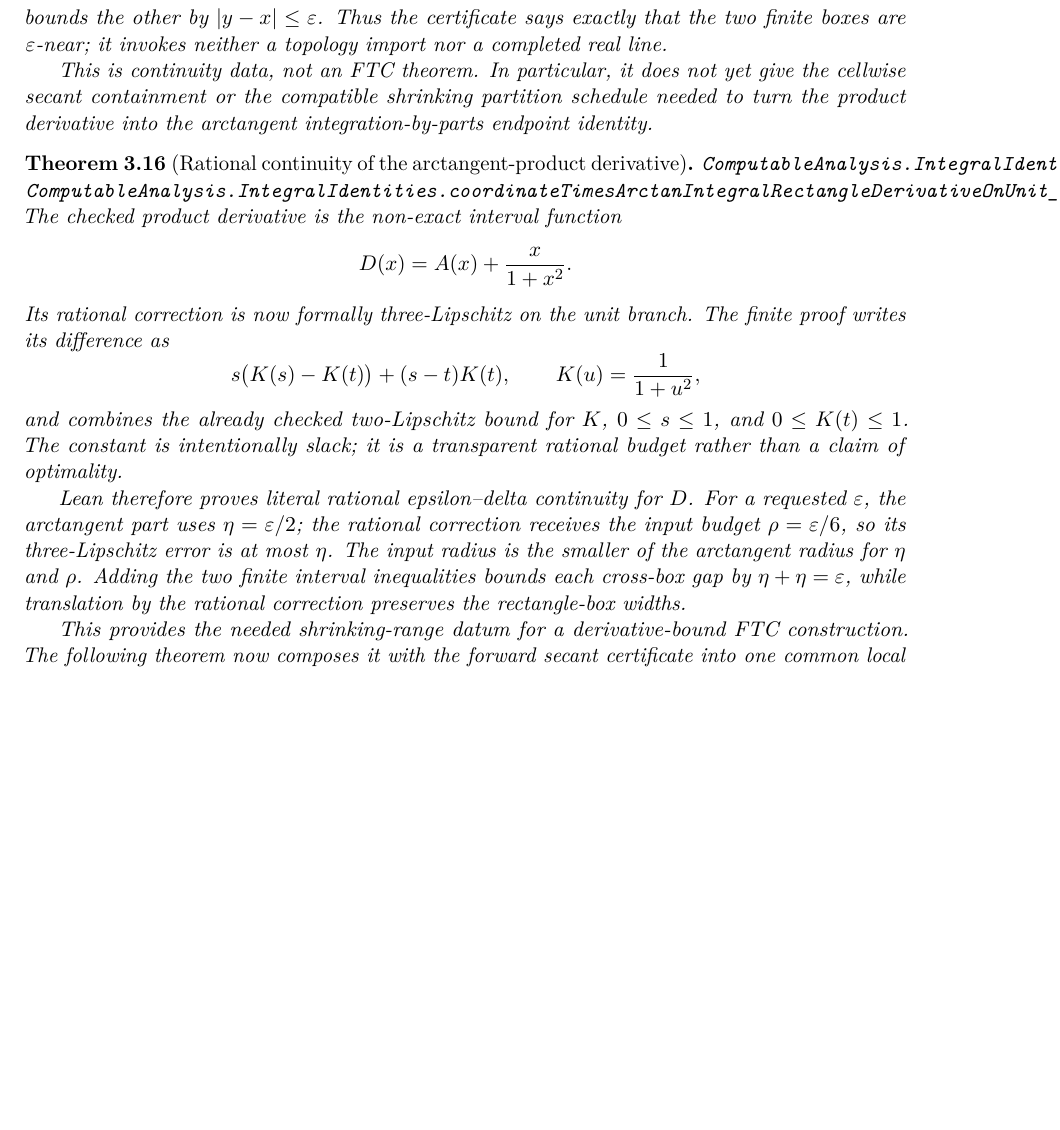
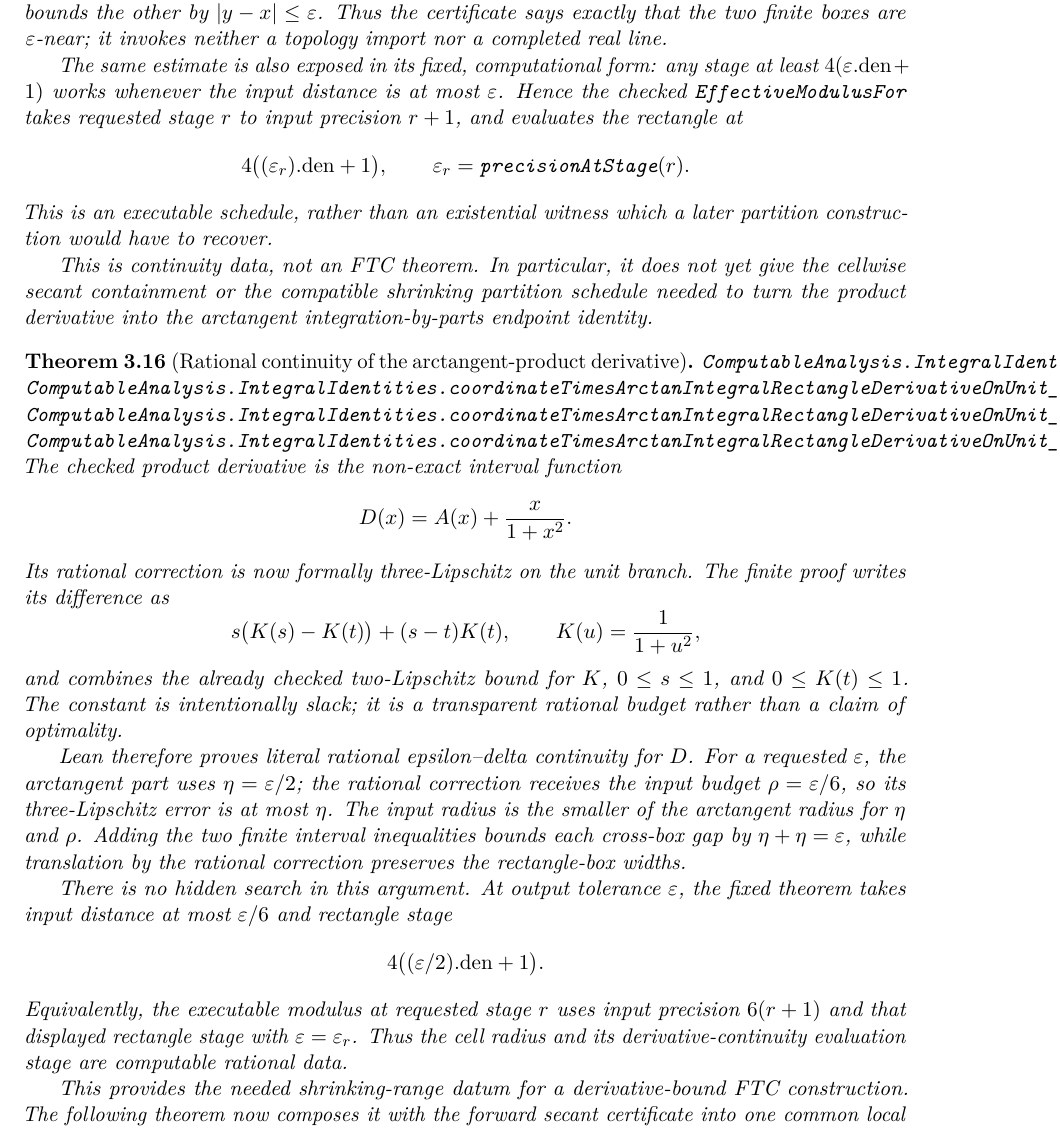
Before and after one commit to liuyao12/computable-analysis, a LaTeX thesis (blueprint/src/web.tex, which reads blueprint/src/03-integrals.tex): part of page 54 of 145, cut so that both start at the same text, the shorter picture padded with empty space. Compiled offline with pdfLaTeX.

Commit message:
Expose executable arctangent continuity schedules

```diff
--- a/blueprint/src/03-integrals.tex
+++ b/blueprint/src/03-integrals.tex
@@ -1017,6 +1019,18 @@ cross-box inequality and the displayed forward estimate bounds the other by
 that the two finite boxes are \(\varepsilon\)-near; it invokes neither a
 topology import nor a completed real line.
 
+The same estimate is also exposed in its fixed, computational form: any
+stage at least \(4(\varepsilon.\mathrm{den}+1)\) works whenever the input
+distance is at most \(\varepsilon\).  Hence the checked
+\texttt{EffectiveModulusFor} takes requested stage \(r\) to input precision
+\(r+1\), and evaluates the rectangle at
+\[
+  4\bigl((\varepsilon_r).\mathrm{den}+1\bigr),
+  \qquad \varepsilon_r=\texttt{precisionAtStage}(r).
+\]
+This is an executable schedule, rather than an existential witness which a
+later partition construction would have to recover.
+
 This is continuity data, not an FTC theorem.  In particular, it does not yet
 give the cellwise secant containment or the compatible shrinking partition
 schedule needed to turn the product derivative into the arctangent
@@ -1051,6 +1067,17 @@ The input radius is the smaller of the arctangent radius for \(\eta\) and
 \(\rho\).  Adding the two finite interval inequalities bounds each cross-box
 gap by \(\eta+\eta=\varepsilon\), while translation by the rational
 correction preserves the rectangle-box widths.
+
+There is no hidden search in this argument.  At output tolerance
+\(\varepsilon\), the fixed theorem takes input distance at most
+\(\varepsilon/6\) and rectangle stage
+\[
+  4\bigl((\varepsilon/2).\mathrm{den}+1\bigr).
+\]
+Equivalently, the executable modulus at requested stage \(r\) uses input
+precision \(6(r+1)\) and that displayed rectangle stage with
+\(\varepsilon=\varepsilon_r\).  Thus the cell radius and its
+derivative-continuity evaluation stage are computable rational data.
 
 This provides the needed shrinking-range datum for a derivative-bound FTC
 construction.  The following theorem now composes it with the forward secant
```
Also changed, not shown: GOALS.md (+14 -3 lines), README.md, blueprint/src/03-integrals.tex (9 more changed lines), 2 other files.
